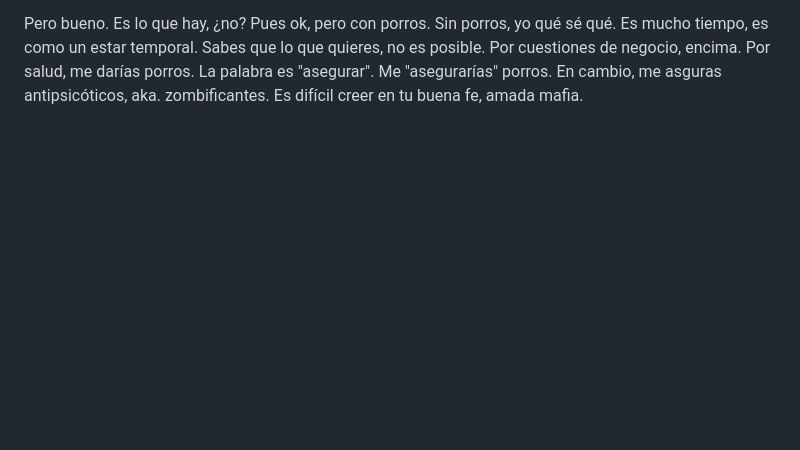
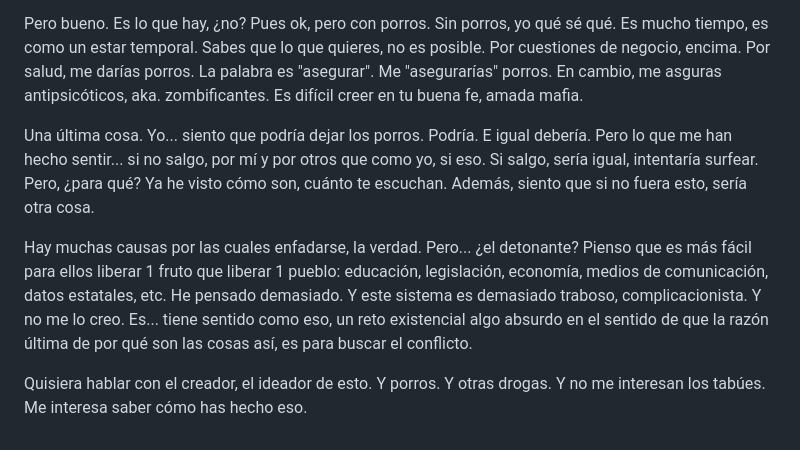
Before and after one commit to allnulled/allnulled, a Markdown page: README.md, the part around the change. GitHub-like rendering; blank space fills up the shorter version.

```diff
--- a/README.md
+++ b/README.md
@@ -21,3 +21,9 @@ Quiero decir, aunque diera todo lo que hago de gratis, no iban a entender este a
 Es decir... los puedo criticar por muchas cosas. Demasiadas. No lo puedo simplificar. Es decir... yo esta realidad no me la creo, la planteo como un reto absurdo existencial, y todavía tiene algo de sentido. Pero si intento pensar, racionalmente, sobre los recursos, el ciclo de producción y demás, lo que siento es que si a mí me llamases yonki por querer unos porros al mes, ¿cómo llamas al rico? Si a mí me dejas de respetar por yonki... ¿por qué le trabajas? No sé. Supongo que si te salen bien las cosas, surfeas mientras la ola dé de sí. Imagino. Pero bueno, toda esta mierda la escribo porque no tengo los números. La discusión se acabaría rápido con las bases de datos del gobierno aquí abiertas. Sin números, pues bueno, ellos siempre tendrán sus asalariados.
 
 Pero bueno. Es lo que hay, ¿no? Pues ok, pero con porros. Sin porros, yo qué sé qué. Es mucho tiempo, es como un estar temporal. Sabes que lo que quieres, no es posible. Por cuestiones de negocio, encima. Por salud, me darías porros. La palabra es "asegurar". Me "asegurarías" porros. En cambio, me asguras antipsicóticos, aka. zombificantes. Es difícil creer en tu buena fe, amada mafia.
+
+Una última cosa. Yo... siento que podría dejar los porros. Podría. E igual debería. Pero lo que me han hecho sentir... si no salgo, por mí y por otros que como yo, si eso. Si salgo, sería igual, intentaría surfear. Pero, ¿para qué? Ya he visto cómo son, cuánto te escuchan. Además, siento que si no fuera esto, sería otra cosa.
+
+Hay muchas causas por las cuales enfadarse, la verdad. Pero... ¿el detonante? Pienso que es más fácil para ellos liberar 1 fruto que liberar 1 pueblo: educación, legislación, economía, medios de comunicación, datos estatales, etc. He pensado demasiado. Y este sistema es demasiado traboso, complicacionista. Y no me lo creo. Es... tiene sentido como eso, un reto existencial algo absurdo en el sentido de que la razón última de por qué son las cosas así, es para buscar el conflicto.
+
+Quisiera hablar con el creador, el ideador de esto. Y porros. Y otras drogas. Y no me interesan los tabúes. Me interesa saber cómo has hecho eso.
```
